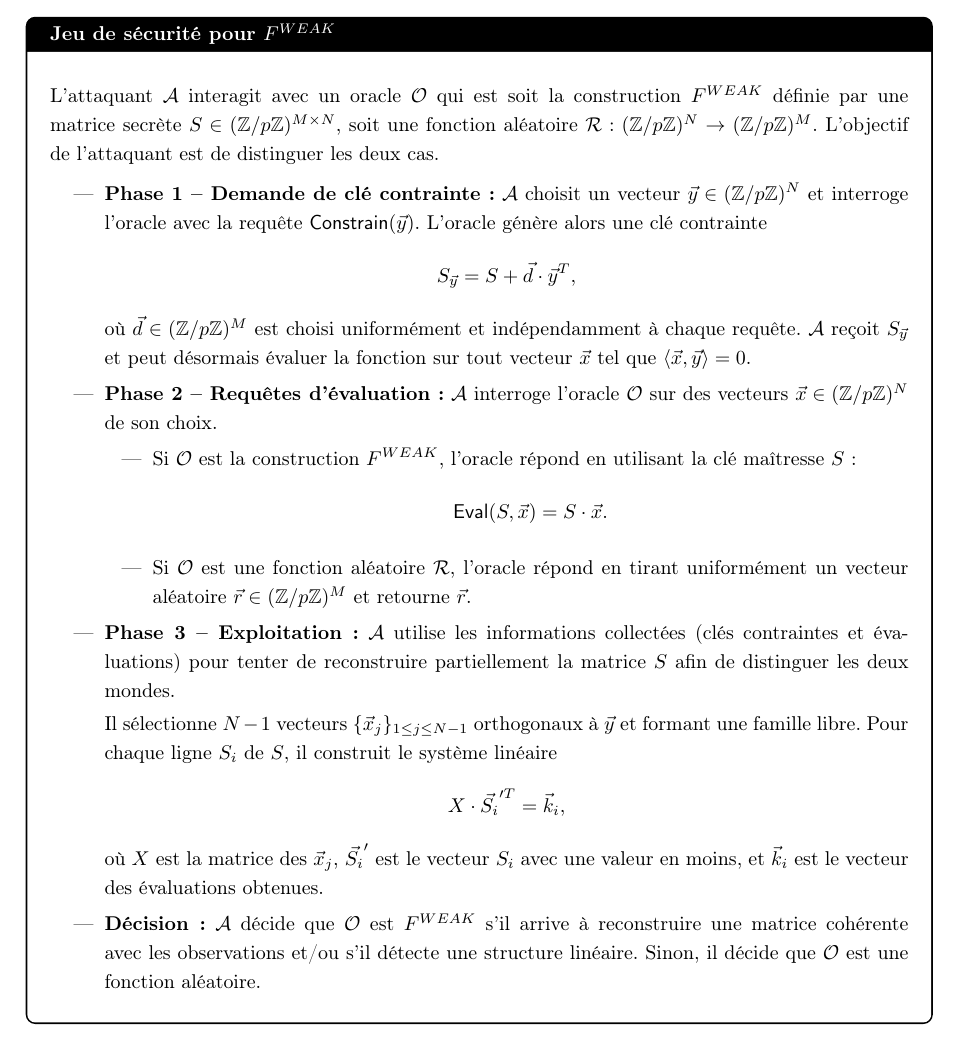
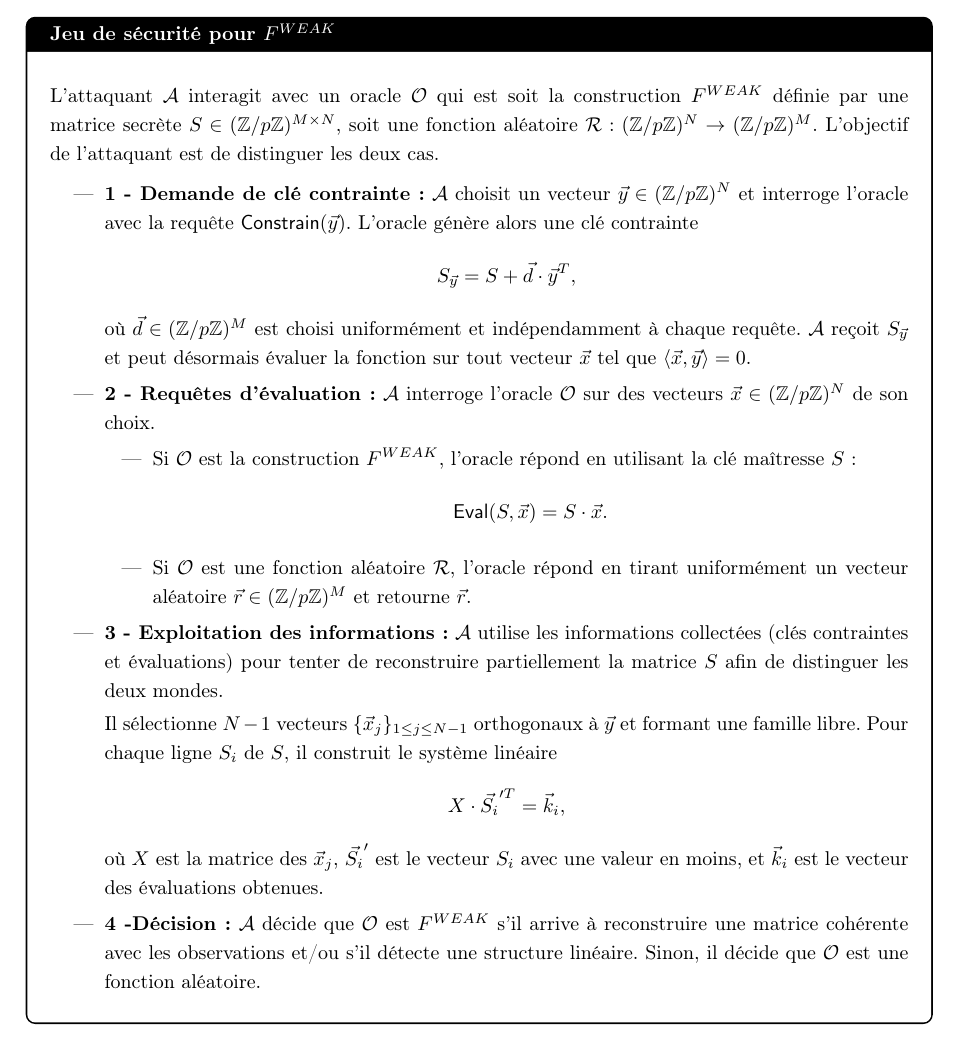
Before and after one commit to julian-mtn/bmo17-cprf, a LaTeX document (rapport/rapport.tex): part of page 10 of 18, cut so that both start at the same text. Compiled offline with pdfLaTeX.

Commit message:
jeu de sécurité fweak

```diff
--- a/rapport/rapport.tex
+++ b/rapport/rapport.tex
@@ -625,7 +625,7 @@ aléatoire \(\mathcal{R} : (\mathbb{Z}/p\mathbb{Z})^{N} \rightarrow (\mathbb{Z}/
 L’objectif de l'attaquant est de distinguer les deux cas.
 
 \begin{itemize}
-\item \textbf{Phase 1 – Demande de clé contrainte :}
+\item \textbf{1 - Demande de clé contrainte :}
 \(\mathcal{A}\) choisit un vecteur \(\vec{y} \in (\mathbb{Z}/p\mathbb{Z})^{N}\) et interroge l’oracle
 avec la requête \(\textsf{Constrain}(\vec{y})\). L’oracle génère alors une clé contrainte
 \[
@@ -635,7 +635,7 @@ où \(\vec{d} \in (\mathbb{Z}/p\mathbb{Z})^{M}\) est choisi uniformément et ind
 à chaque requête. \(\mathcal{A}\) reçoit \(S_{\vec{y}}\) et peut désormais évaluer la fonction
 sur tout vecteur \(\vec{x}\) tel que \(\langle \vec{x}, \vec{y} \rangle = 0\).
 
-\item \textbf{Phase 2 – Requêtes d’évaluation :}
+\item \textbf{2 - Requêtes d’évaluation :}
 \(\mathcal{A}\) interroge l’oracle \(\mathcal{O}\)
 sur des vecteurs \(\vec{x} \in (\mathbb{Z}/p\mathbb{Z})^{N}\) de son choix.
 \begin{itemize}
@@ -646,7 +646,7 @@ sur des vecteurs \(\vec{x} \in (\mathbb{Z}/p\mathbb{Z})^{N}\) de son choix.
     \item Si \(\mathcal{O}\) est une fonction aléatoire \(\mathcal{R}\), l’oracle répond en tirant uniformément un vecteur aléatoire \(\vec{r} \in (\mathbb{Z}/p\mathbb{Z})^{M}\) et retourne \(\vec{r}\).
 \end{itemize}
 
-\item \textbf{Phase 3 – Exploitation :}
+\item \textbf{3 - Exploitation des informations :}
 \(\mathcal{A}\) utilise les informations collectées (clés contraintes et évaluations) pour
 tenter de reconstruire partiellement la matrice \(S\) afin de distinguer les deux mondes.
 
@@ -658,7 +658,7 @@ X \cdot \vec{S_i}'^{T} = \vec{k}_i,
 \]
 où \(X\) est la matrice des \(\vec{x}_j\), \(\vec{S_i}'\) est le vecteur \(S_i\) avec une valeur en moins, et \(\vec{k}_i\) est le vecteur des évaluations obtenues.
 
-\item \textbf{Décision :}
+\item \textbf{4 -Décision :}
 \(\mathcal{A}\) décide que \(\mathcal{O}\) est \(F^{WEAK}\) s’il arrive à reconstruire
 une matrice cohérente avec les observations et/ou s’il détecte une structure linéaire.
 Sinon, il décide que \(\mathcal{O}\) est une fonction aléatoire.
```
Also changed, not shown: rapport/rapport.pdf, 2 other files.
